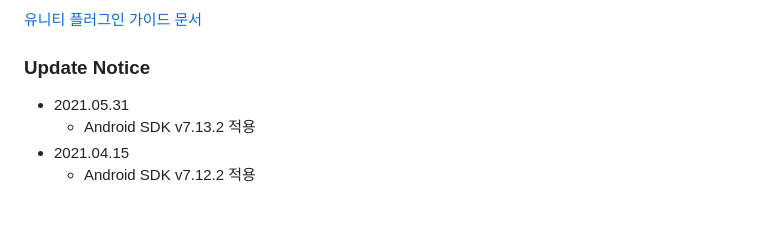
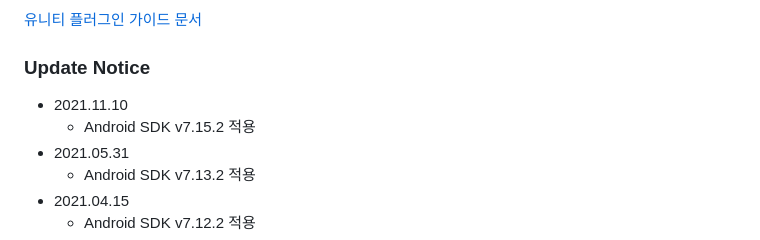
Before and after one commit to tnkfactory/android-sdk, a Markdown page: ReadMe.md, the part around the change. GitHub-like rendering; blank space fills up the shorter version.

```diff
--- a/ReadMe.md
+++ b/ReadMe.md
@@ -58,6 +58,8 @@ Tnk Pub SDK는 아래의 기능들을 사용하실 수 있습니다.
 [유니티 플러그인 가이드 문서](./Unity_Plugin_Guide.md)
 
 ### Update Notice
+* 2021.11.10
+  * Android SDK v7.15.2 적용
 * 2021.05.31
   * Android SDK v7.13.2 적용
 * 2021.04.15
```
Also changed, not shown: Unity_Plugin_Guide.md (+27 -3 lines), img/Unity_01.png, 1 other file.
